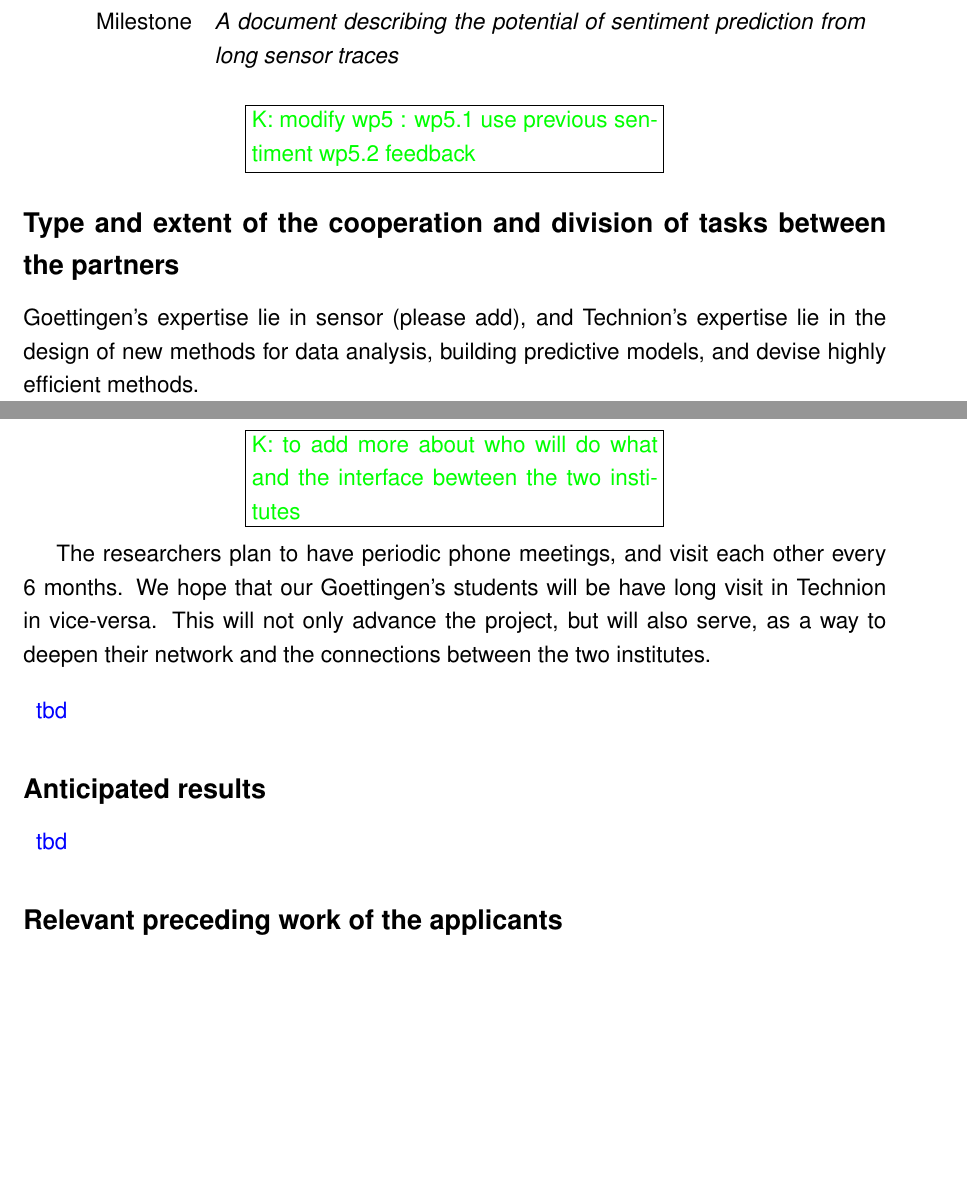
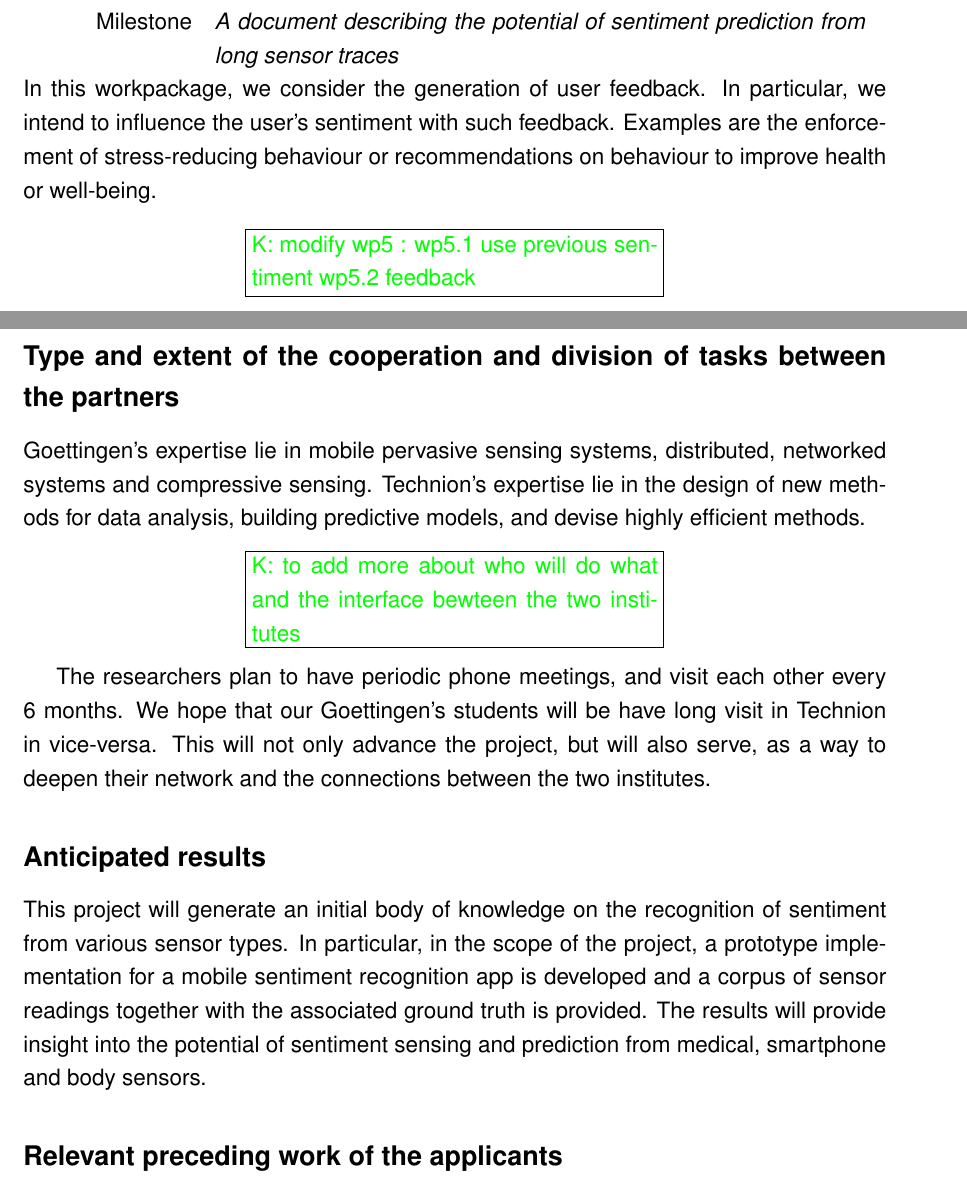
Before and after one commit to stephansigg/NiedersaechsVorab, a LaTeX document (LowerSaxonyVorab_SiggCrammer.tex): two parts of pages 11 and 12 of 19 before the commit and two parts of pages 11 and 12 of 20 after it, joined at a grey line, cut so that both start at the same text, the shorter picture padded with empty space. Compiled offline with pdfLaTeX.

Commit message:
added some missing passages

```diff
--- a/LowerSaxonyVorab_SiggCrammer.tex
+++ b/LowerSaxonyVorab_SiggCrammer.tex
@@ -432,7 +433,9 @@ Then, we will devise new methods to predict from the output of these prediction
 \end{tabular}
 
 \noindent
-
+In this workpackage, we consider the generation of user feedback.
+In particular, we intend to influence the user's sentiment with such feedback.
+Examples are the enforcement of stress-reducing behaviour or recommendations on behaviour to improve health or well-being.
 % \todo
 % \textbf{TODO: More details here!!}
 
@@ -440,20 +443,25 @@ Then, we will devise new methods to predict from the output of these prediction
 
 
 \subsection*{Type and extent of the cooperation and division of tasks between the partners}
-Goettingen's expertise lie in sensor (please add), and
+Goettingen's expertise lie in mobile pervasive sensing systems, distributed, networked systems and compressive sensing.
 Technion's expertise lie in the design of new methods for data analysis, building predictive models, and devise highly efficient methods.
 \kobyc{to add more about who will do what and the interface bewteen the two institutes}
 
 The researchers plan to have periodic phone meetings, and visit each other every 6 months. We hope that our Goettingen's students will be have long visit in Technion in vice-versa. This will not only advance the project, but will also serve, as a way to deepen their network and the connections between the two institutes.
 
 
-\begin{itemize}
- \item[\color{blue}tbd]
-\end{itemize}
+% \begin{itemize}
+%  \item[\color{blue}tbd]
+% \end{itemize}
 \subsection*{Anticipated results}
-\begin{itemize}
- \item[\color{blue}tbd]
-\end{itemize}
+% \begin{itemize}
+%  \item[\color{blue}tbd]
+% \end{itemize}
+This project will generate an initial body of knowledge on the recognition of sentiment from various sensor types.
+In particular, in the scope of the project, a prototype implementation for a mobile sentiment recognition app is developed and a corpus of sensor readings together with the associated ground truth is provided.
+The results will provide insight into the potential of sentiment sensing and prediction from medical, smartphone and body sensors.
+
+
 \subsection*{Relevant preceding work of the applicants}
 % \begin{itemize}
 %  \item[\color{blue}tbd]
```
Also changed, not shown: LowerSaxonyVorab_SiggCrammer.pdf, LowerSaxonyVorab_SiggCrammer.tex (7 more changed lines), 3 other files.
